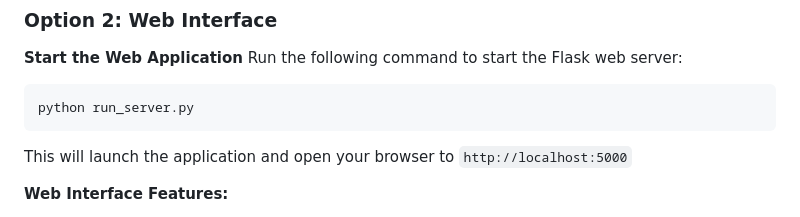
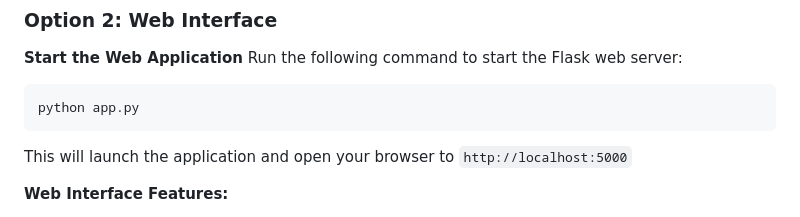
Before and after one commit to Harshithpilli/Web-Security-Analyzer-3.0, a Markdown page: README.md, the part around the change. GitHub-like rendering.

````diff
--- a/README.md
+++ b/README.md
@@ -121,7 +121,7 @@ You can choose to:
 **Start the Web Application**
 Run the following command to start the Flask web server:
 ```bash
-python run_server.py
+python app.py
 ```
 This will launch the application and open your browser to `http://localhost:5000`
 
````
